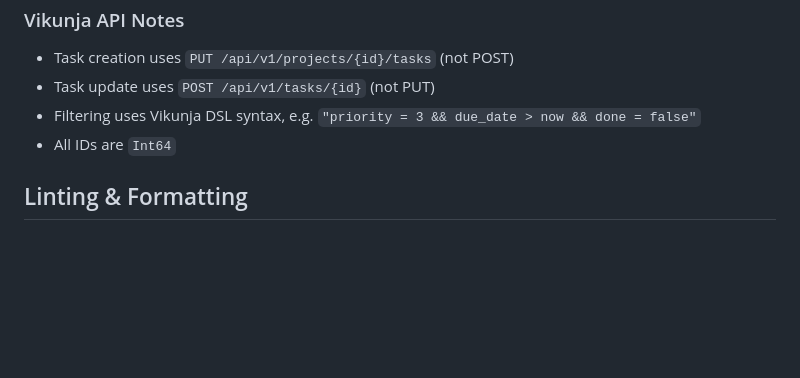
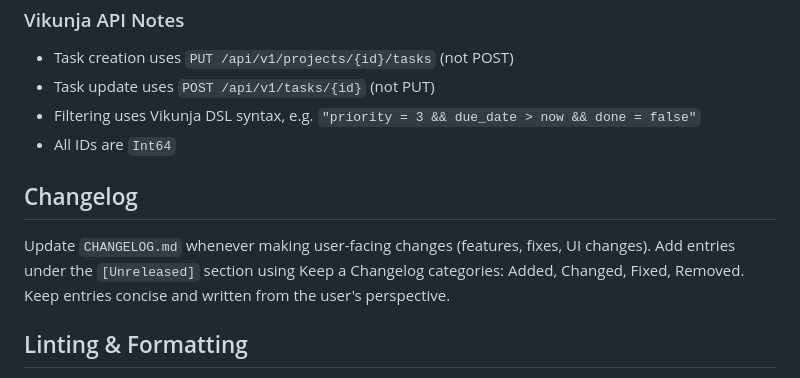
Before and after one commit to marco308/mdone, a Markdown page: CLAUDE.md, the part around the change. Drawn GitHub-style; blank space fills up the shorter version.

Commit message:
Add changelog tracking and update CLAUDE.md instructions
Co-Authored-By: Claude Opus 4.6 (1M context) <noreply@anthropic.com>

```diff
--- a/CLAUDE.md
+++ b/CLAUDE.md
@@ -58,6 +58,10 @@ View → AppState (method call) → Service (TaskService/ProjectService)
 - Filtering uses Vikunja DSL syntax, e.g. `"priority = 3 && due_date > now && done = false"`
 - All IDs are `Int64`
 
+## Changelog
+
+Update `CHANGELOG.md` whenever making user-facing changes (features, fixes, UI changes). Add entries under the `[Unreleased]` section using Keep a Changelog categories: Added, Changed, Fixed, Removed. Keep entries concise and written from the user's perspective.
+
 ## Linting & Formatting
 
 SwiftLint runs as a post-build script (configured in `project.yml`). Config in `.swiftlint.yml` — notably disables `line_length`, `trailing_whitespace`, `type_body_length`, `file_length`, `function_body_length`, and `cyclomatic_complexity`.
```
Also changed, not shown: CHANGELOG.md (added, +32 -0 lines).
